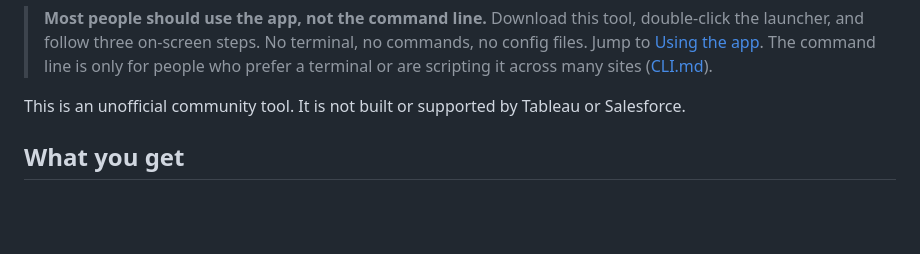
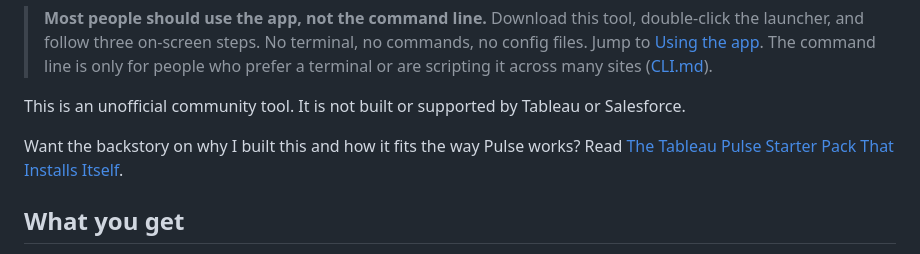
Before and after one commit to arapaport-tableau/tableau-pulse-admin-insights-pack, a Markdown page: README.md, the part around the change. Drawn GitHub-style; blank space fills up the shorter version.

Commit message:
Add article deck and link it from the README
- Article: one-line deck under the title
- README: link to the post under the intro

Co-Authored-By: Claude Opus 4.8 (1M context) <noreply@anthropic.com>

```diff
--- a/README.md
+++ b/README.md
@@ -14,6 +14,9 @@ lets them feel what Pulse does the day they turn it on.
 > scripting it across many sites ([CLI.md](CLI.md)).
 
 This is an unofficial community tool. It is not built or supported by Tableau or Salesforce.
+
+Want the backstory on why I built this and how it fits the way Pulse works? Read
+[The Tableau Pulse Starter Pack That Installs Itself](docs/blog-post.md).
 
 ## What you get
 
```
Also changed, not shown: docs/blog-post.md (+2 -0 lines).
